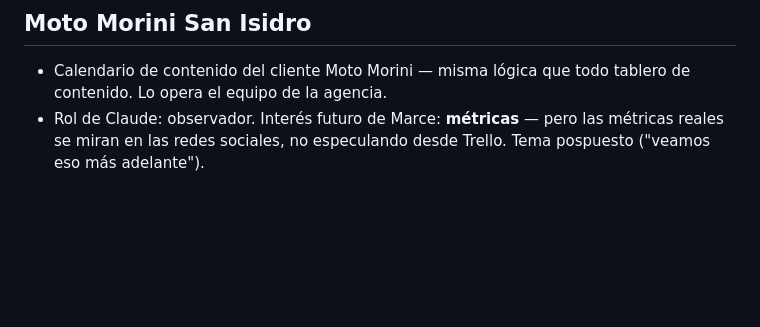
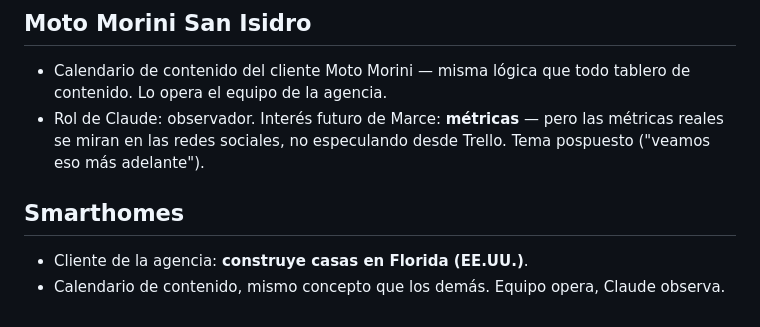
Before and after one commit to marcenapo-hub/MarceClaude, a Markdown page: memory/context/trello-tableros.md, the part around the change. Drawn GitHub-style; blank space fills up the shorter version.

Commit message:
Memoria: tablero Smarthomes (Trello)
Co-Authored-By: Claude Fable 5 <noreply@anthropic.com>
Claude-Session: https://claude.ai/code/session_015WFuim3DVLHBs716jy7U95

```diff
--- a/memory/context/trello-tableros.md
+++ b/memory/context/trello-tableros.md
@@ -99,3 +99,9 @@ Guía de cómo funciona cada tablero y qué se espera de Claude en cada uno.
 - Rol de Claude: observador. Interés futuro de Marce: **métricas** — pero las
   métricas reales se miran en las redes sociales, no especulando desde Trello.
   Tema pospuesto ("veamos eso más adelante").
+
+## Smarthomes
+
+- Cliente de la agencia: **construye casas en Florida (EE.UU.)**.
+- Calendario de contenido, mismo concepto que los demás. Equipo opera,
+  Claude observa.
```
